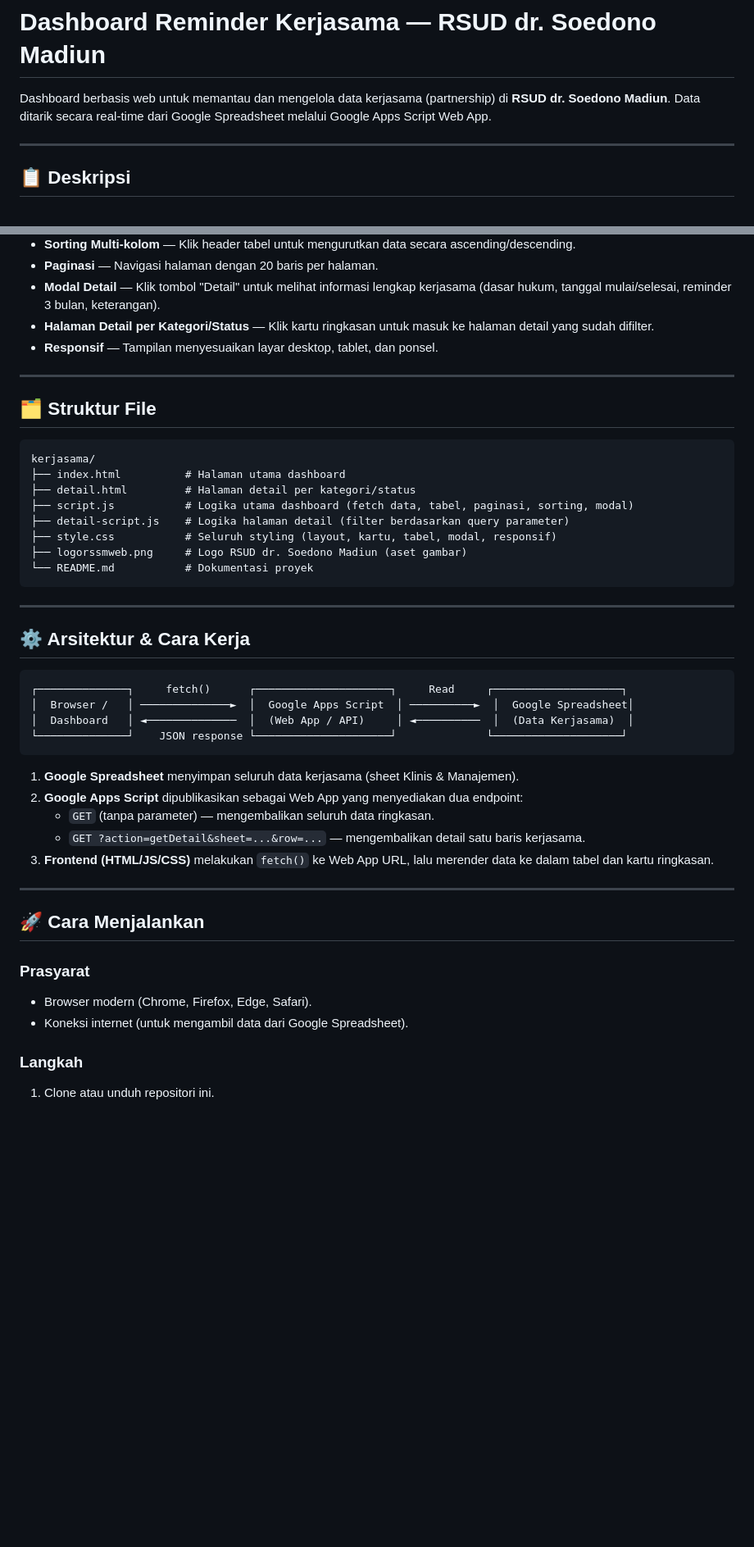
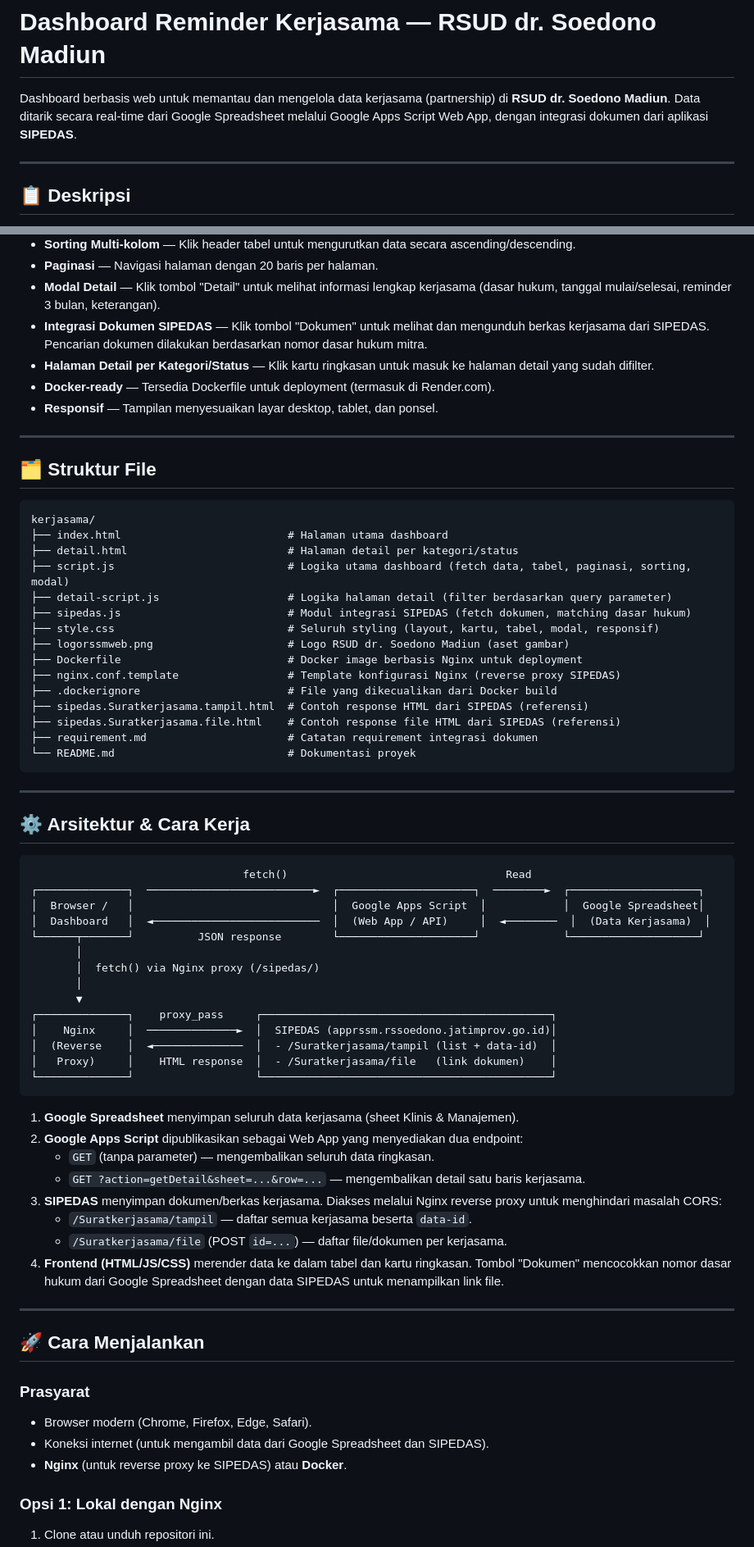
Before and after one commit to ftwijanarko/dashboard-kerjasama, a Markdown page: README.md, 2 parts joined by grey strips. Shown at 82% size. GitHub-like rendering; blank space fills up the shorter version.

Commit message:
docs: update README.md to include SIPEDAS integration and Docker deployment instructions

````diff
--- a/README.md
+++ b/README.md
@@ -1,6 +1,6 @@
 # Dashboard Reminder Kerjasama — RSUD dr. Soedono Madiun
 
-Dashboard berbasis web untuk memantau dan mengelola data kerjasama (partnership) di **RSUD dr. Soedono Madiun**. Data ditarik secara real-time dari Google Spreadsheet melalui Google Apps Script Web App.
+Dashboard berbasis web untuk memantau dan mengelola data kerjasama (partnership) di **RSUD dr. Soedono Madiun**. Data ditarik secara real-time dari Google Spreadsheet melalui Google Apps Script Web App, dengan integrasi dokumen dari aplikasi **SIPEDAS**.
 
 ---
 
@@ -24,7 +24,9 @@ Aplikasi ini menyediakan antarmuka visual untuk memonitor seluruh perjanjian ker
 - **Sorting Multi-kolom** — Klik header tabel untuk mengurutkan data secara ascending/descending.
 - **Paginasi** — Navigasi halaman dengan 20 baris per halaman.
 - **Modal Detail** — Klik tombol "Detail" untuk melihat informasi lengkap kerjasama (dasar hukum, tanggal mulai/selesai, reminder 3 bulan, keterangan).
+- **Integrasi Dokumen SIPEDAS** — Klik tombol "Dokumen" untuk melihat dan mengunduh berkas kerjasama dari SIPEDAS. Pencarian dokumen dilakukan berdasarkan nomor dasar hukum mitra.
 - **Halaman Detail per Kategori/Status** — Klik kartu ringkasan untuk masuk ke halaman detail yang sudah difilter.
+- **Docker-ready** — Tersedia Dockerfile untuk deployment (termasuk di Render.com).
 - **Responsif** — Tampilan menyesuaikan layar desktop, tablet, dan ponsel.
 
 ---
@@ -33,13 +35,20 @@ Aplikasi ini menyediakan antarmuka visual untuk memonitor seluruh perjanjian ker
 
 ```
 kerjasama/
-├── index.html          # Halaman utama dashboard
-├── detail.html         # Halaman detail per kategori/status
-├── script.js           # Logika utama dashboard (fetch data, tabel, paginasi, sorting, modal)
-├── detail-script.js    # Logika halaman detail (filter berdasarkan query parameter)
-├── style.css           # Seluruh styling (layout, kartu, tabel, modal, responsif)
-├── logorssmweb.png     # Logo RSUD dr. Soedono Madiun (aset gambar)
-└── README.md           # Dokumentasi proyek
+├── index.html                          # Halaman utama dashboard
+├── detail.html                         # Halaman detail per kategori/status
+├── script.js                           # Logika utama dashboard (fetch data, tabel, paginasi, sorting, modal)
+├── detail-script.js                    # Logika halaman detail (filter berdasarkan query parameter)
+├── sipedas.js                          # Modul integrasi SIPEDAS (fetch dokumen, matching dasar hukum)
+├── style.css                           # Seluruh styling (layout, kartu, tabel, modal, responsif)
+├── logorssmweb.png                     # Logo RSUD dr. Soedono Madiun (aset gambar)
+├── Dockerfile                          # Docker image berbasis Nginx untuk deployment
+├── nginx.conf.template                 # Template konfigurasi Nginx (reverse proxy SIPEDAS)
+├── .dockerignore                       # File yang dikecualikan dari Docker build
+├── sipedas.Suratkerjasama.tampil.html  # Contoh response HTML dari SIPEDAS (referensi)
+├── sipedas.Suratkerjasama.file.html    # Contoh response file HTML dari SIPEDAS (referensi)
+├── requirement.md                      # Catatan requirement integrasi dokumen
+└── README.md                           # Dokumentasi proyek
 ```
 
 ---
@@ -47,17 +56,30 @@ kerjasama/
 ## ⚙️ Arsitektur & Cara Kerja
 
 ```
-┌──────────────┐     fetch()      ┌─────────────────────┐     Read     ┌────────────────────┐
-│  Browser /   │ ──────────────►  │  Google Apps Script  │ ──────────►  │  Google Spreadsheet│
-│  Dashboard   │ ◄──────────────  │  (Web App / API)     │ ◄──────────  │  (Data Kerjasama)  │
-└──────────────┘    JSON response └─────────────────────┘              └────────────────────┘
+                                 fetch()                                  Read
+┌──────────────┐  ──────────────────────────►  ┌─────────────────────┐  ────────►  ┌────────────────────┐
+│  Browser /   │                               │  Google Apps Script  │            │  Google Spreadsheet│
+│  Dashboard   │  ◄──────────────────────────  │  (Web App / API)     │  ◄────────  │  (Data Kerjasama)  │
+└──────┬───────┘          JSON response        └─────────────────────┘             └────────────────────┘
+       │
+       │  fetch() via Nginx proxy (/sipedas/)
+       │
+       ▼
+┌──────────────┐    proxy_pass     ┌─────────────────────────────────────────────┐
+│    Nginx     │  ──────────────►  │  SIPEDAS (apprssm.rssoedono.jatimprov.go.id)│
+│  (Reverse    │  ◄──────────────  │  - /Suratkerjasama/tampil (list + data-id)  │
+│   Proxy)     │    HTML response  │  - /Suratkerjasama/file   (link dokumen)    │
+└──────────────┘                   └─────────────────────────────────────────────┘
 ```
 
 1. **Google Spreadsheet** menyimpan seluruh data kerjasama (sheet Klinis & Manajemen).
 2. **Google Apps Script** dipublikasikan sebagai Web App yang menyediakan dua endpoint:
    - `GET` (tanpa parameter) — mengembalikan seluruh data ringkasan.
    - `GET ?action=getDetail&sheet=...&row=...` — mengembalikan detail satu baris kerjasama.
-3. **Frontend (HTML/JS/CSS)** melakukan `fetch()` ke Web App URL, lalu merender data ke dalam tabel dan kartu ringkasan.
+3. **SIPEDAS** menyimpan dokumen/berkas kerjasama. Diakses melalui Nginx reverse proxy untuk menghindari masalah CORS:
+   - `/Suratkerjasama/tampil` — daftar semua kerjasama beserta `data-id`.
+   - `/Suratkerjasama/file` (POST `id=...`) — daftar file/dokumen per kerjasama.
+4. **Frontend (HTML/JS/CSS)** merender data ke dalam tabel dan kartu ringkasan. Tombol "Dokumen" mencocokkan nomor dasar hukum dari Google Spreadsheet dengan data SIPEDAS untuk menampilkan link file.
 
 ---
 
@@ -66,8 +88,9 @@ kerjasama/
 ### Prasyarat
 
 - Browser modern (Chrome, Firefox, Edge, Safari).
-- Koneksi internet (untuk mengambil data dari Google Spreadsheet).
+- Koneksi internet (untuk mengambil data dari Google Spreadsheet dan SIPEDAS).
+- **Nginx** (untuk reverse proxy ke SIPEDAS) atau **Docker**.
 
-### Langkah
+### Opsi 1: Lokal dengan Nginx
 
 1. Clone atau unduh repositori ini.
````
Also changed, not shown: other parts of README.md (+51 -10 lines).
